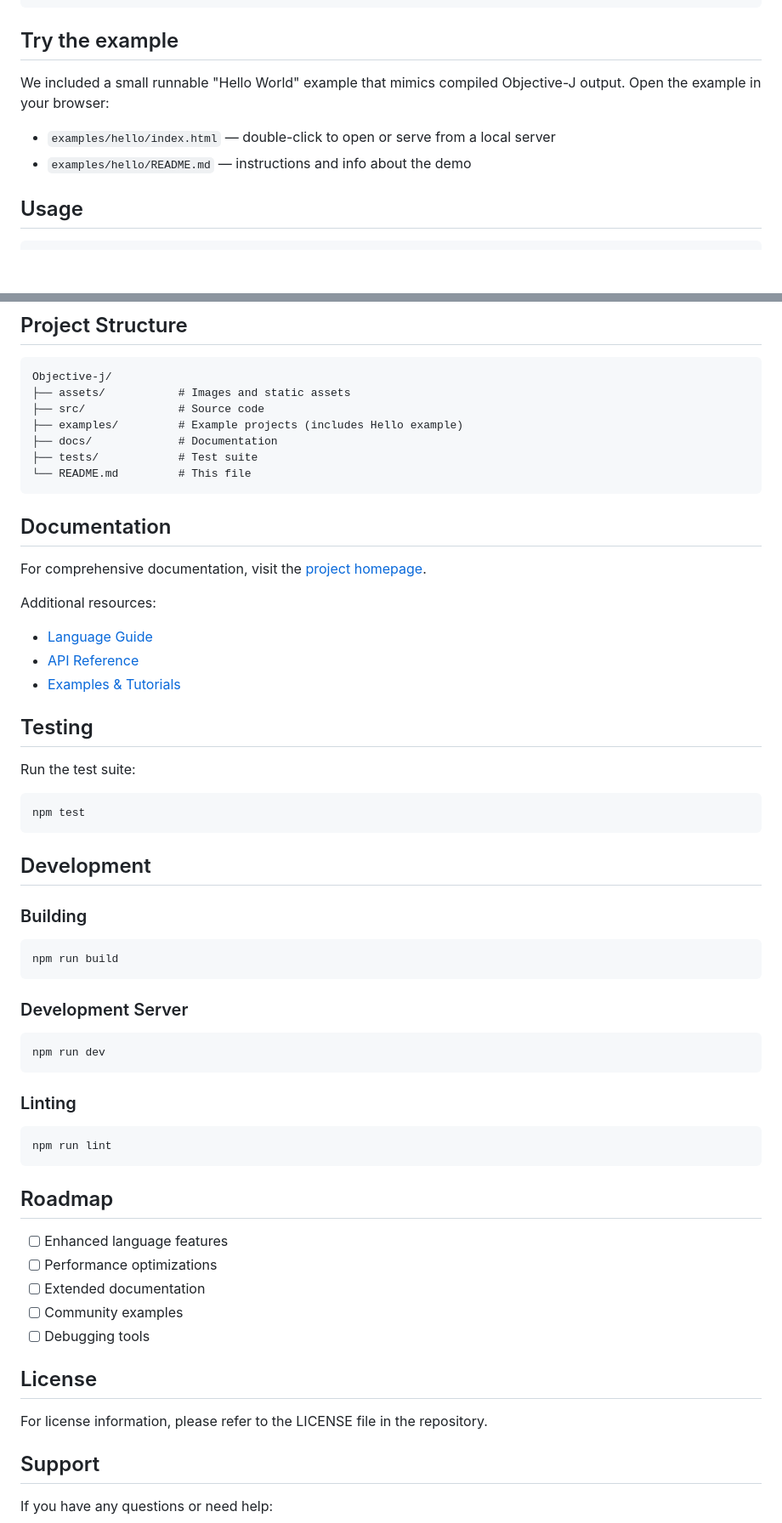
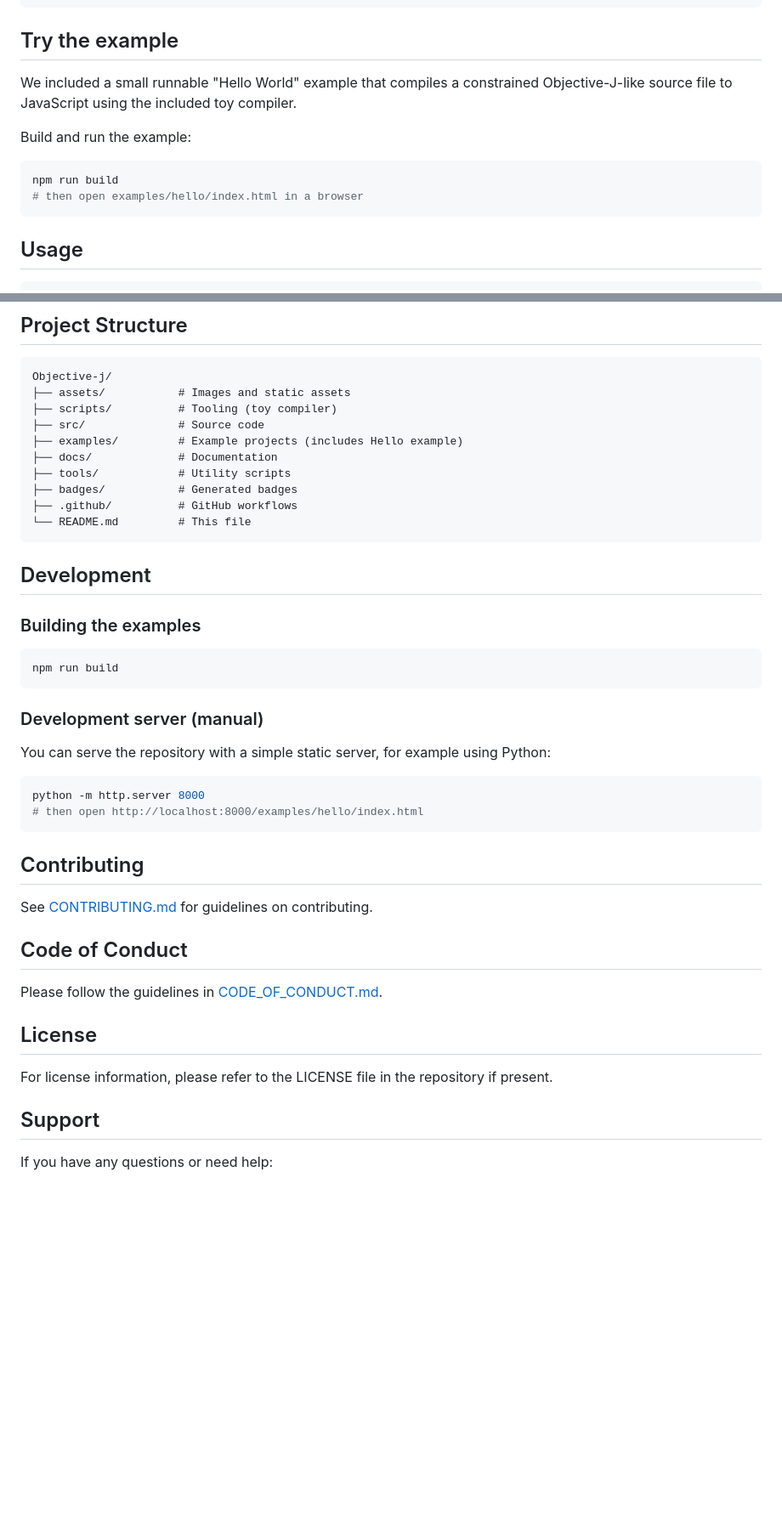
Before and after one commit to auraecosystem/Objective-j, a Markdown page: README.md, 2 parts joined by grey strips. Shown at 85% size. GitHub-like rendering; blank space fills up the shorter version.

````diff
--- a/README.md
+++ b/README.md
@@ -46,10 +92,14 @@ npm install
 
 ## Try the example
 
-We included a small runnable "Hello World" example that mimics compiled Objective-J output. Open the example in your browser:
+We included a small runnable "Hello World" example that compiles a constrained Objective-J-like source file to JavaScript using the included toy compiler.
 
-- `examples/hello/index.html` — double-click to open or serve from a local server
-- `examples/hello/README.md` — instructions and info about the demo
+Build and run the example:
+
+```bash
+npm run build
+# then open examples/hello/index.html in a browser
+```
 
 ## Usage
 
@@ -78,61 +128,44 @@ We included a small runnable "Hello World" example that mimics compiled Objectiv
 ```
 Objective-j/
 ├── assets/           # Images and static assets
+├── scripts/          # Tooling (toy compiler)
 ├── src/              # Source code
 ├── examples/         # Example projects (includes Hello example)
 ├── docs/             # Documentation
-├── tests/            # Test suite
+├── tools/            # Utility scripts
+├── badges/           # Generated badges
+├── .github/          # GitHub workflows
 └── README.md         # This file
-```
-
-## Documentation
-
-For comprehensive documentation, visit the [project homepage](https://auraecosystem.github.io/Objective-j/).
-
-Additional resources:
-- [Language Guide](https://auraecosystem.github.io/Objective-j/docs/guide)
-- [API Reference](https://auraecosystem.github.io/Objective-j/docs/api)
-- [Examples & Tutorials](https://auraecosystem.github.io/Objective-j/examples)
-
-## Testing
-
-Run the test suite:
-
-```bash
-npm test
 ```
 
 ## Development
 
-### Building
+### Building the examples
 
 ```bash
 npm run build
 ```
 
-### Development Server
+### Development server (manual)
+
+You can serve the repository with a simple static server, for example using Python:
 
 ```bash
-npm run dev
+python -m http.server 8000
+# then open http://localhost:8000/examples/hello/index.html
 ```
 
-### Linting
+## Contributing
 
-```bash
-npm run lint
-```
+See [CONTRIBUTING.md](CONTRIBUTING.md) for guidelines on contributing.
 
-## Roadmap
+## Code of Conduct
 
-- [ ] Enhanced language features
-- [ ] Performance optimizations
-- [ ] Extended documentation
-- [ ] Community examples
-- [ ] Debugging tools
+Please follow the guidelines in [CODE_OF_CONDUCT.md](CODE_OF_CONDUCT.md).
 
 ## License
 
-For license information, please refer to the LICENSE file in the repository.
+For license information, please refer to the LICENSE file in the repository if present.
 
 ## Support
 
````
Also changed, not shown: other parts of README.md (+47 -1 lines).
